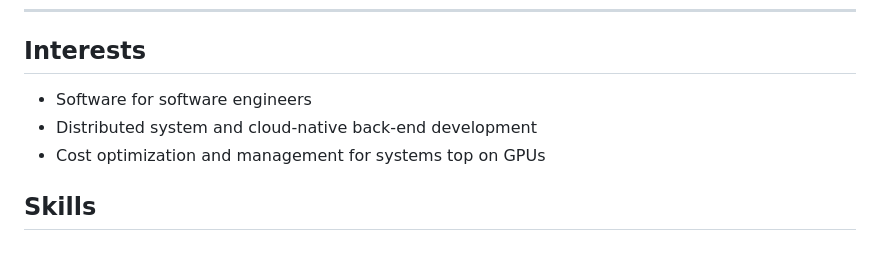
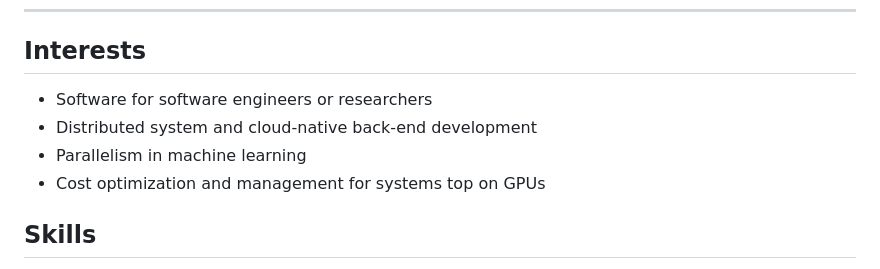
Before and after one commit to sublee/subl.ee, a Markdown page: resume.md, the part around the change. Drawn GitHub-style.

Commit message:
Add interest

```diff
--- a/resume.md
+++ b/resume.md
@@ -18,8 +18,9 @@ Web Sites {: .label }
 Interests
 ---------
 
-- Software for software engineers
+- Software for software engineers or researchers
 - Distributed system and cloud-native back-end development
+- Parallelism in machine learning
 - Cost optimization and management for systems top on GPUs
 
 Skills
```
